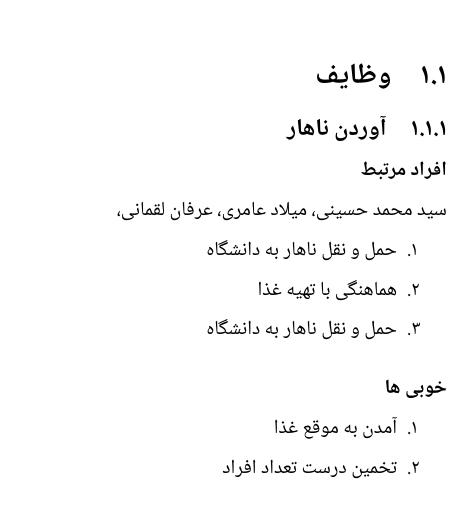
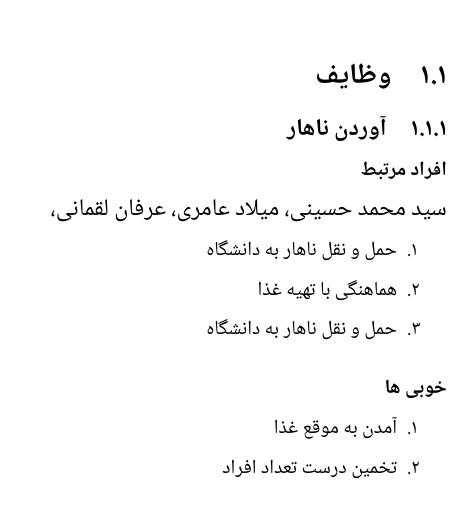
Before and after one commit to Khedesh/ssc-document, a LaTeX document (document.tex, which reads mystyle.sty): part of the page before the commit and part of page 1 of 2 after it, cut so that both start at the same text. Compiled offline with XeLaTeX; a missing font is replaced by an installed copy or a similar font.

Commit message:
multi task added

```diff
--- a/mystyle.sty
+++ b/mystyle.sty
@@ -2,18 +2,30 @@
 
 \usepackage{etoolbox}
 
-\global\def\وظیفه #1 {\def\task_title{#1}}
+\newcounter{preTaskCounter}
 
-\newcommand{\مجری}[2]{\listgadd\users{#1}\listgadd\tasks{#2}}
-\newcommand{\خوبی}[1]{\listgadd\pros{#1}}
-\newcommand{\بدی}[2]{\listgadd\cons{#1}\listgadd\proofs{#2}}
+\newcommand{\وظیفه}[1]{
+	\ifdef{\users}{\renewcommand*{\users}{}}{\newcommand*{\users}{}}
+	\ifdef{\tasks}{\renewcommand*{\tasks}{}}{\newcommand*{\tasks}{}}
+	\ifdef{\pros}{\renewcommand*{\pros}{}}{\newcommand*{\pros}{}}
+	\ifdef{\cons}{\renewcommand*{\cons}{}}{\newcommand*{\cons}{}}
+	\ifdef{\proofs}{\renewcommand*{\proofs}{}}{\newcommand*{\proofs}{}}
+	\ifdef{\tasktitle}{\renewcommand*{\tasktitle}{#1}}{\newcommand*{\tasktitle}{#1}}
+	\stepcounter{preTaskCounter}
+	 }
+
+\newcommand{\مجری}[2]{\listadd{\users}{#1}\listadd{\tasks}{#2}}
+\newcommand{\خوبی}[1]{\listadd{\pros}{#1}}
+\newcommand{\بدی}[2]{\listadd{\cons}{#1}\listadd{\proofs}{#2}}
 
 \global\def\بساز {
-	\subsection{\task_title}
+	\subsection{\tasktitle}
 
 	\subsubsection{افراد مرتبط}
-	\renewcommand*{\do}[1]{##1، }
-	\dolistloop{\users}
+	\begin{large}
+		\renewcommand*{\do}[1]{##1، }
+		\dolistloop{\users}
+	\end{large}
 	\begin{enumerate}
 		\renewcommand*{\do}[1]{\item ##1}
 		\dolistloop{\tasks}
@@ -37,8 +49,7 @@
 		\dolistloop{\proofs}
 	\end{enumerate}
 
-
-	\global\def\task_title{} }
+	}
 
 
 \usepackage{xepersian}
```
Also changed, not shown: tex/before_workshop.tex (+2 -2 lines), tex/task_before/task2.tex (added, +5 -0 lines), tex/task_before/task3.tex (added, +5 -0 lines).
